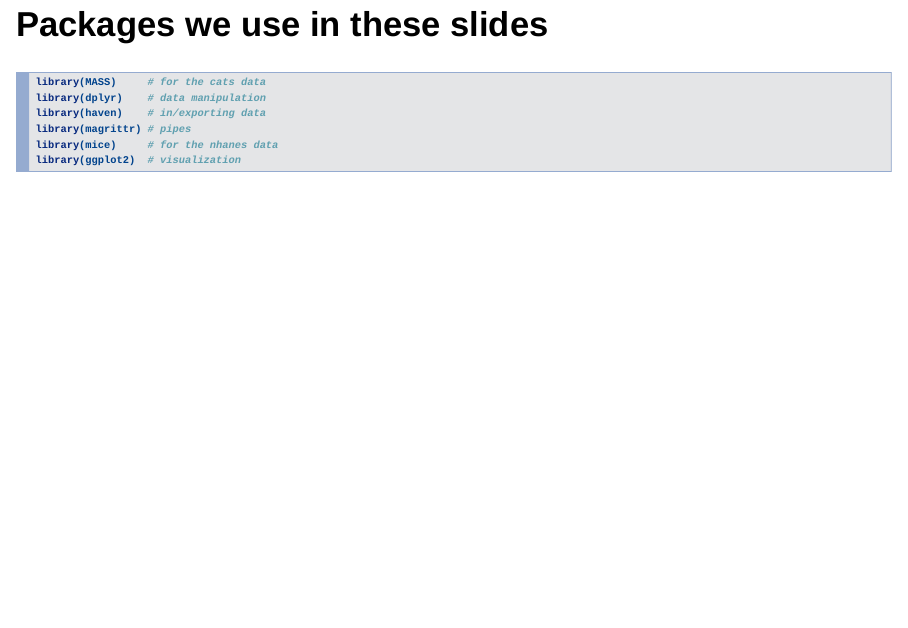
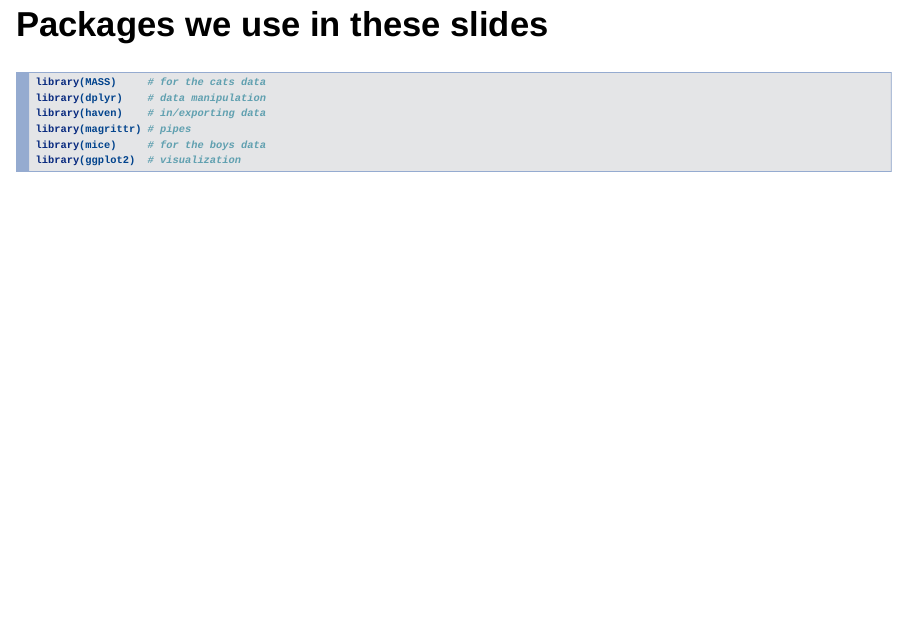
Before and after one commit to gerkovink/quickR, an R Markdown document (Material/Part A/Lecture_A.Rmd): page 19 of 90. Rendered offline with R 4.5, knitr and Pandoc, with nearby package versions; drawn as Slidy slides in place of the format the file asks for.

Commit message:
update lecture

````diff
--- a/Material/Part A/Lecture_A.Rmd
+++ b/Material/Part A/Lecture_A.Rmd
@@ -185,7 +185,7 @@ library(MASS)     # for the cats data
 library(dplyr)    # data manipulation
 library(haven)    # in/exporting data
 library(magrittr) # pipes
-library(mice)     # for the nhanes data
+library(mice)     # for the boys data
 library(ggplot2)  # visualization
 ```
 
````
